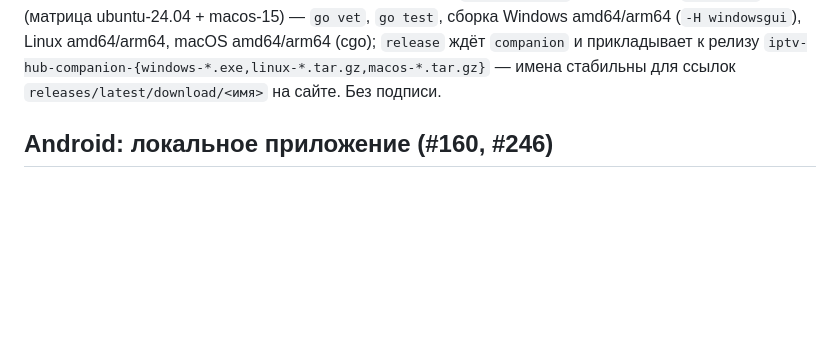
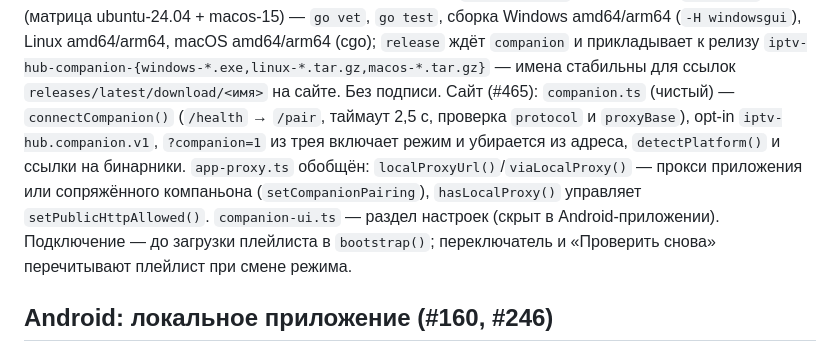
Before and after one commit to ozyab09/iptv-hub, a Markdown page: AGENTS.md, the part around the change. GitHub-like rendering; blank space fills up the shorter version.

Commit message:
docs: компаньон на сайте в AGENTS (#465)
Co-Authored-By: Claude Opus 5.5 <noreply@anthropic.com>

```diff
--- a/AGENTS.md
+++ b/AGENTS.md
@@ -846,6 +846,15 @@ CI (#464): job `companion` (матрица ubuntu-24.04 + macos-15) — `go vet`
 macOS amd64/arm64 (cgo); `release` ждёт `companion` и прикладывает к релизу
 `iptv-hub-companion-{windows-*.exe,linux-*.tar.gz,macos-*.tar.gz}` — имена
 стабильны для ссылок `releases/latest/download/<имя>` на сайте. Без подписи.
+Сайт (#465): `companion.ts` (чистый) — `connectCompanion()` (`/health` →
+`/pair`, таймаут 2,5 с, проверка `protocol` и `proxyBase`), opt-in
+`iptv-hub.companion.v1`, `?companion=1` из трея включает режим и убирается
+из адреса, `detectPlatform()` и ссылки на бинарники. `app-proxy.ts` обобщён:
+`localProxyUrl()`/`viaLocalProxy()` — прокси приложения или сопряжённого
+компаньона (`setCompanionPairing`), `hasLocalProxy()` управляет
+`setPublicHttpAllowed()`. `companion-ui.ts` — раздел настроек (скрыт в
+Android-приложении). Подключение — до загрузки плейлиста в `bootstrap()`;
+переключатель и «Проверить снова» перечитывают плейлист при смене режима.
 
 ## Android: локальное приложение (#160, #246)
 
```
